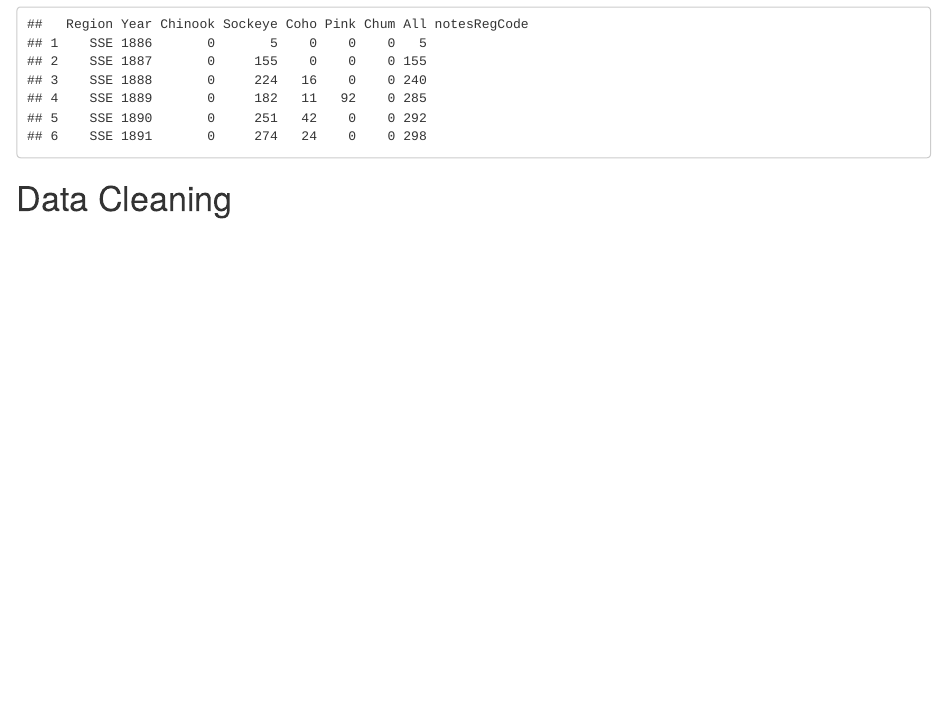
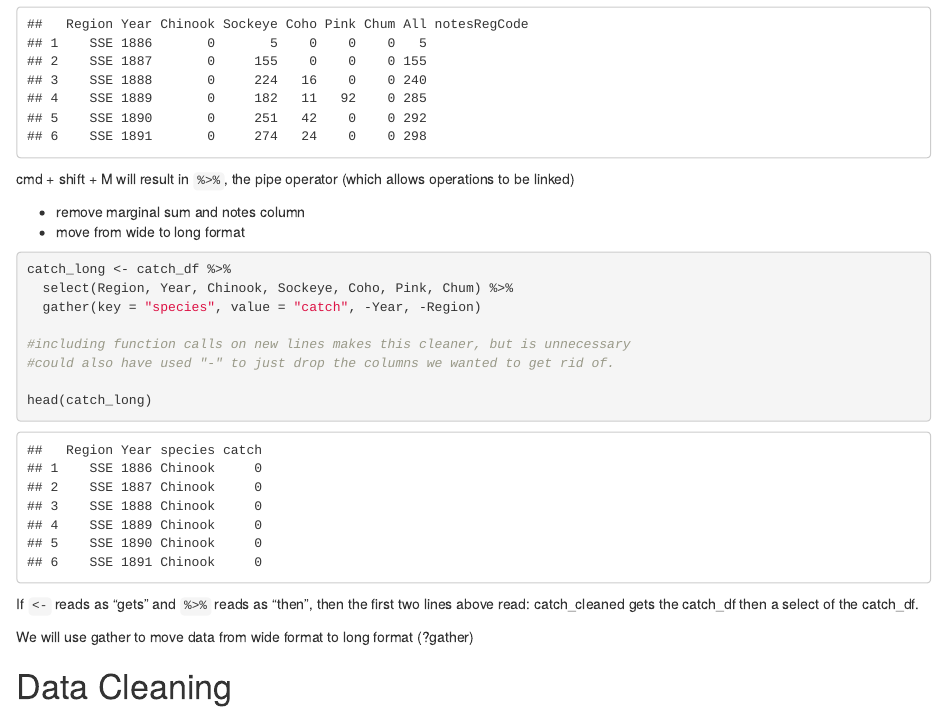
Before and after one commit to jagilman/arctic-training, an R Markdown document (data-tidying.Rmd): the page in a window 1100 px wide, from 500 px down. The pictures show the output file data-tidying.html that the author committed with the source, opened offline.

Commit message:
converted catch_df from wide to long format

````diff
--- a/data-tidying.Rmd
+++ b/data-tidying.Rmd
@@ -34,8 +34,27 @@ catch_df <- read.csv(url("https://knb.ecoinformatics.org/knb/d1/mn/v2/object/df3
                     stringsAsFactors = FALSE)
 head(catch_df)
 ```
+cmd + shift + M will result in `%>%`, the pipe operator (which allows operations to be linked)
+
+* remove marginal sum and notes column
+* move from wide to long format
+
+```{r}
+
+catch_long <- catch_df %>%
+  select(Region, Year, Chinook, Sockeye, Coho, Pink, Chum) %>%
+  gather(key = "species", value = "catch", -Year, -Region)
+
+#including function calls on new lines makes this cleaner, but is unnecessary
+#could also have used "-" to just drop the columns we wanted to get rid of.
+
+head(catch_long)
+
+```
+If `<-` reads as "gets" and ` %>%` reads as "then", then the first two lines above read: catch_cleaned gets the catch_df then a select of the catch_df.
 
 
+We will use gather to move data from wide format to long format (?gather)
 
 # Data Cleaning
 
````
Also changed, not shown: data-tidying.html.
